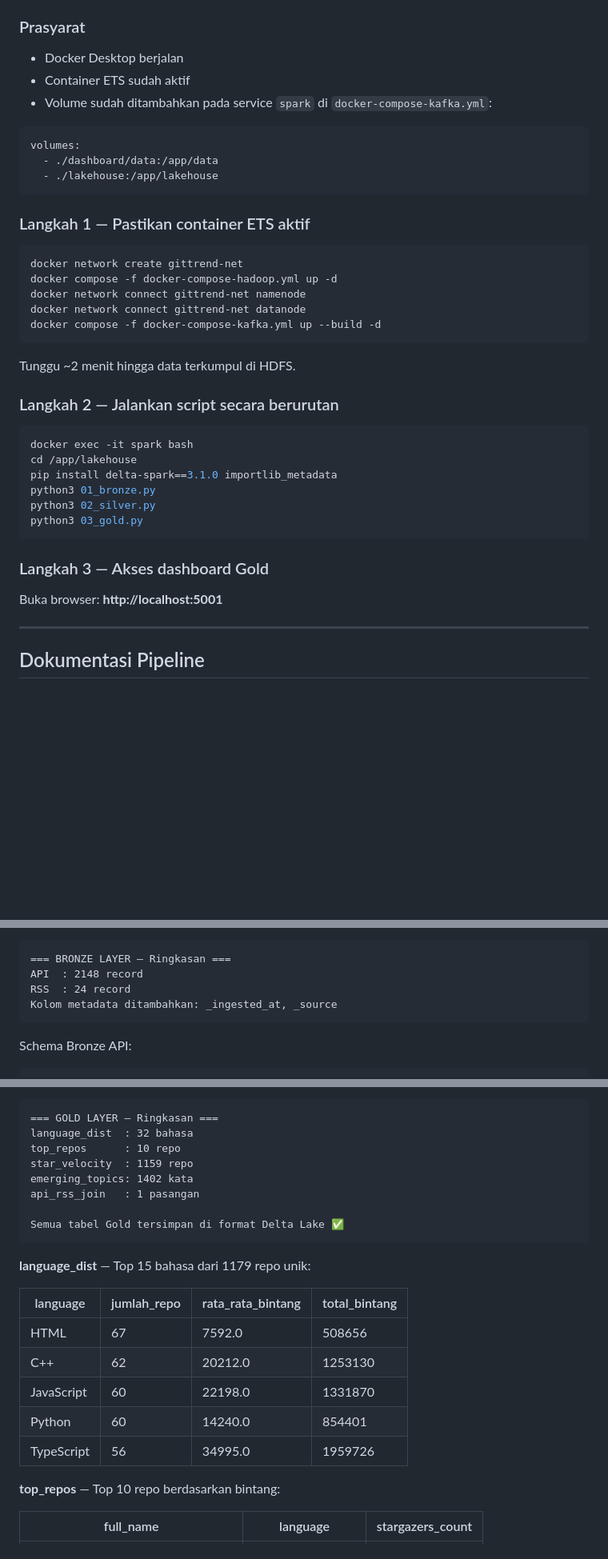
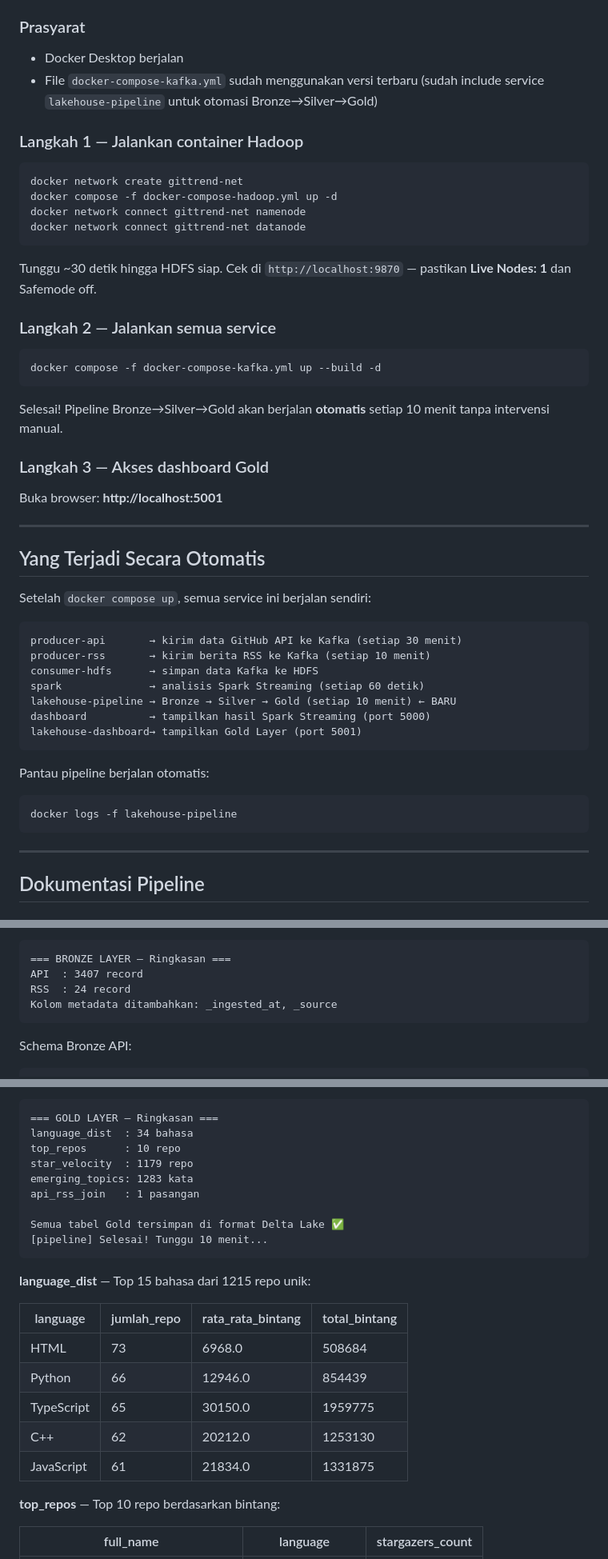
Before and after one commit to revaerica/kelompok-8-ets-bigdata, a Markdown page: lakehouse/README_lakehouse.md, 3 parts joined by grey strips. Shown at 80% size. Drawn GitHub-style; blank space fills up the shorter version.

````diff
--- a/lakehouse/README_lakehouse.md
+++ b/lakehouse/README_lakehouse.md
@@ -50,37 +50,27 @@
 
 ### Prasyarat
 - Docker Desktop berjalan
-- Container ETS sudah aktif
-- Volume sudah ditambahkan pada service `spark` di `docker-compose-kafka.yml`:
+- File `docker-compose-kafka.yml` sudah menggunakan versi terbaru
+  (sudah include service `lakehouse-pipeline` untuk otomasi Bronze→Silver→Gold)
 
-```yaml
-volumes:
-  - ./dashboard/data:/app/data
-  - ./lakehouse:/app/lakehouse
-```
-
-### Langkah 1 — Pastikan container ETS aktif
+### Langkah 1 — Jalankan container Hadoop
 
 ```bash
 docker network create gittrend-net
 docker compose -f docker-compose-hadoop.yml up -d
 docker network connect gittrend-net namenode
 docker network connect gittrend-net datanode
+```
+
+Tunggu ~30 detik hingga HDFS siap. Cek di `http://localhost:9870` — pastikan **Live Nodes: 1** dan Safemode off.
+
+### Langkah 2 — Jalankan semua service
+
+```bash
 docker compose -f docker-compose-kafka.yml up --build -d
 ```
 
-Tunggu ~2 menit hingga data terkumpul di HDFS.
-
-### Langkah 2 — Jalankan script secara berurutan
-
-```bash
-docker exec -it spark bash
-cd /app/lakehouse
-pip install delta-spark==3.1.0 importlib_metadata
-python3 01_bronze.py
-python3 02_silver.py
-python3 03_gold.py
-```
+Selesai! Pipeline Bronze→Silver→Gold akan berjalan **otomatis** setiap 10 menit tanpa intervensi manual.
 
 ### Langkah 3 — Akses dashboard Gold
 
@@ -88,6 +78,27 @@ Buka browser: **http://localhost:5001**
 
 ---
 
+## Yang Terjadi Secara Otomatis
+
+Setelah `docker compose up`, semua service ini berjalan sendiri:
+
+```
+producer-api       → kirim data GitHub API ke Kafka (setiap 30 menit)
+producer-rss       → kirim berita RSS ke Kafka (setiap 10 menit)
+consumer-hdfs      → simpan data Kafka ke HDFS
+spark              → analisis Spark Streaming (setiap 60 detik)
+lakehouse-pipeline → Bronze → Silver → Gold (setiap 10 menit) ← BARU
+dashboard          → tampilkan hasil Spark Streaming (port 5000)
+lakehouse-dashboard→ tampilkan Gold Layer (port 5001)
+```
+
+Pantau pipeline berjalan otomatis:
+```bash
+docker logs -f lakehouse-pipeline
+```
+
+---
+
 ## Dokumentasi Pipeline
 
 ### Setup & Bronze Layer
@@ -100,7 +111,7 @@ Buka browser: **http://localhost:5001**
 
 ```
 === BRONZE LAYER — Ringkasan ===
-API  : 2148 record
+API  : 3407 record
 RSS  : 24 record
 Kolom metadata ditambahkan: _ingested_at, _source
 ```
@@ -188,24 +199,25 @@ History tabel Silver:
 
 ```
 === GOLD LAYER — Ringkasan ===
-language_dist  : 32 bahasa
+language_dist  : 34 bahasa
 top_repos      : 10 repo
-star_velocity  : 1159 repo
-emerging_topics: 1402 kata
+star_velocity  : 1179 repo
+emerging_topics: 1283 kata
 api_rss_join   : 1 pasangan
 
 Semua tabel Gold tersimpan di format Delta Lake ✅
+[pipeline] Selesai! Tunggu 10 menit...
 ```
 
-**language_dist** — Top 15 bahasa dari 1179 repo unik:
+**language_dist** — Top 15 bahasa dari 1215 repo unik:
 
 | language | jumlah_repo | rata_rata_bintang | total_bintang |
 |----------|------------|-------------------|---------------|
-| HTML | 67 | 7592.0 | 508656 |
+| HTML | 73 | 6968.0 | 508684 |
+| Python | 66 | 12946.0 | 854439 |
+| TypeScript | 65 | 30150.0 | 1959775 |
 | C++ | 62 | 20212.0 | 1253130 |
-| JavaScript | 60 | 22198.0 | 1331870 |
-| Python | 60 | 14240.0 | 854401 |
-| TypeScript | 56 | 34995.0 | 1959726 |
+| JavaScript | 61 | 21834.0 | 1331875 |
 
 **top_repos** — Top 10 repo berdasarkan bintang:
 
````
Also changed, not shown: other parts of lakehouse/README_lakehouse.md (+55 -51 lines).
